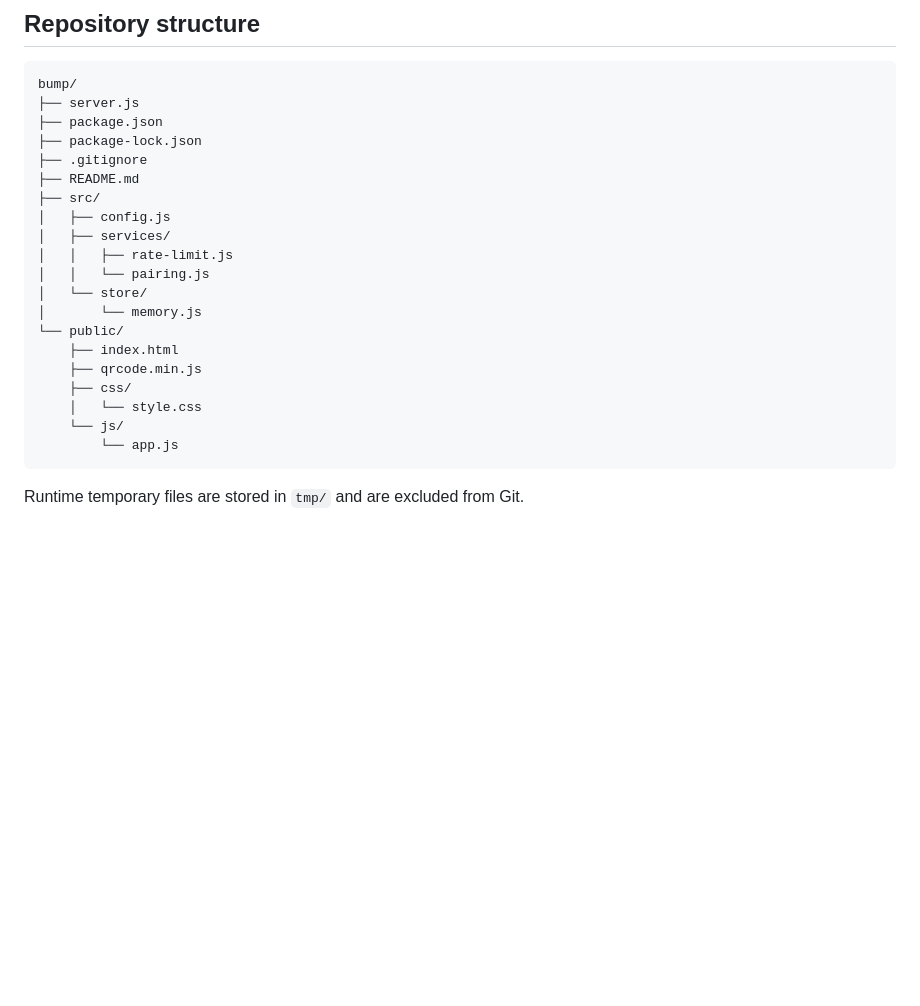
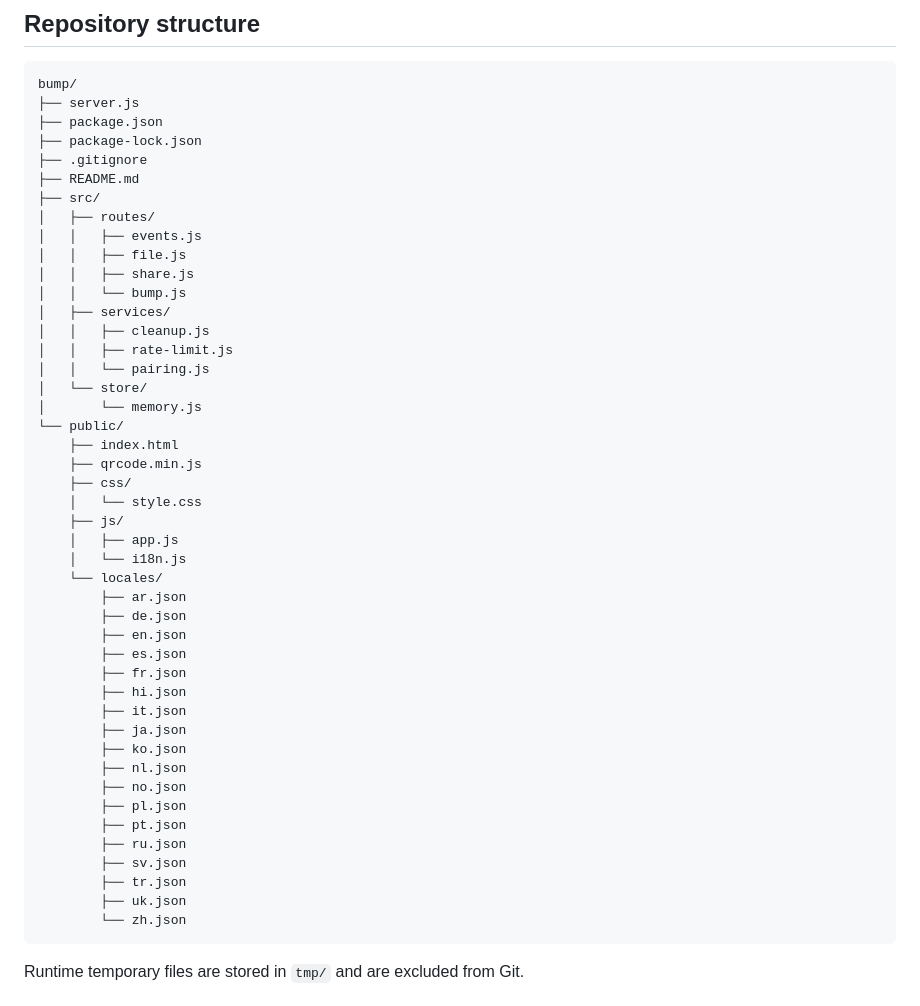
Before and after one commit to aith69/bump, a Markdown page: README.md, the part around the change. Rendered like a GitHub page; blank space fills up the shorter version.

Commit message:
Update README refactoring status

````diff
--- a/README.md
+++ b/README.md
@@ -43,8 +43,13 @@ bump/
 ├── .gitignore
 ├── README.md
 ├── src/
-│   ├── config.js
+│   ├── routes/
+│   │   ├── events.js
+│   │   ├── file.js
+│   │   ├── share.js
+│   │   └── bump.js
 │   ├── services/
+│   │   ├── cleanup.js
 │   │   ├── rate-limit.js
 │   │   └── pairing.js
 │   └── store/
@@ -54,8 +59,28 @@ bump/
     ├── qrcode.min.js
     ├── css/
     │   └── style.css
-    └── js/
-        └── app.js
+    ├── js/
+    │   ├── app.js
+    │   └── i18n.js
+    └── locales/
+        ├── ar.json
+        ├── de.json
+        ├── en.json
+        ├── es.json
+        ├── fr.json
+        ├── hi.json
+        ├── it.json
+        ├── ja.json
+        ├── ko.json
+        ├── nl.json
+        ├── no.json
+        ├── pl.json
+        ├── pt.json
+        ├── ru.json
+        ├── sv.json
+        ├── tr.json
+        ├── uk.json
+        └── zh.json
 ```
 
 Runtime temporary files are stored in `tmp/` and are excluded from Git.
````
